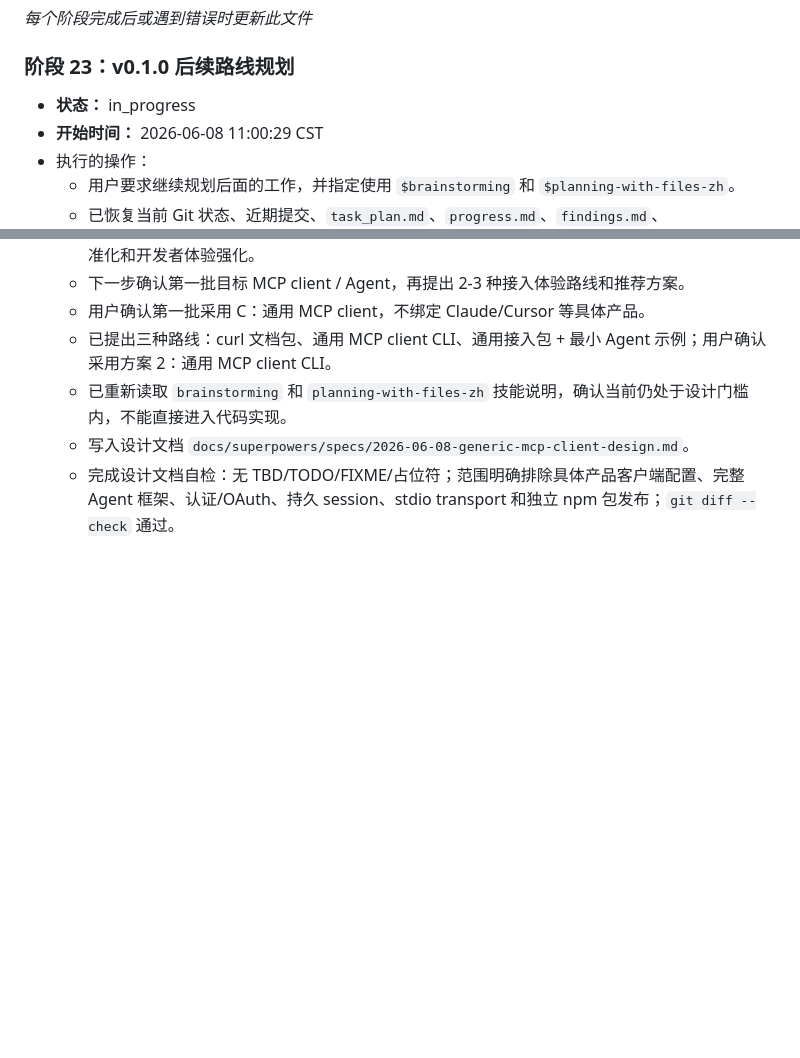
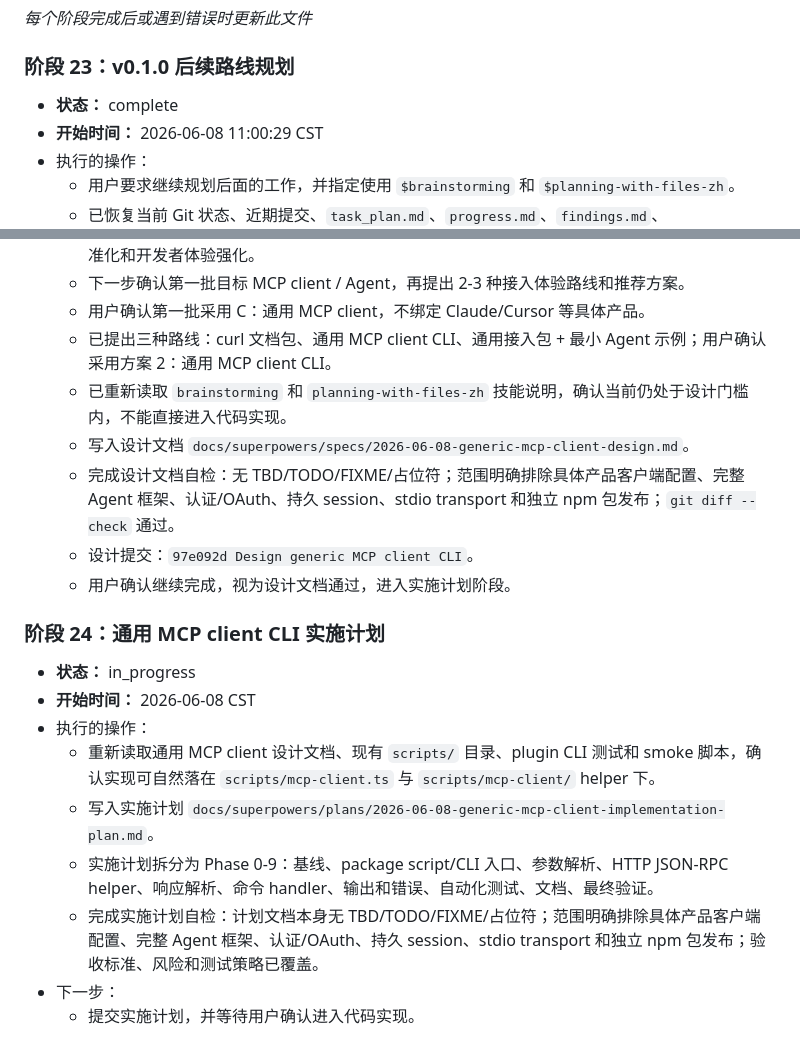
Before and after one commit to zfx-t/mcpHub, a Markdown page: progress.md, 2 parts joined by grey strips. Drawn GitHub-style; blank space fills up the shorter version.

Commit message:
Plan generic MCP client CLI implementation

```diff
--- a/progress.md
+++ b/progress.md
@@ -532,7 +532,7 @@
 *每个阶段完成后或遇到错误时更新此文件*
 
 ### 阶段 23：v0.1.0 后续路线规划
-- **状态：** in_progress
+- **状态：** complete
 - **开始时间：** 2026-06-08 11:00:29 CST
 - 执行的操作：
   - 用户要求继续规划后面的工作，并指定使用 `$brainstorming` 和 `$planning-with-files-zh`。
@@ -548,3 +548,16 @@
   - 已重新读取 `brainstorming` 和 `planning-with-files-zh` 技能说明，确认当前仍处于设计门槛内，不能直接进入代码实现。
   - 写入设计文档 `docs/superpowers/specs/2026-06-08-generic-mcp-client-design.md`。
   - 完成设计文档自检：无 TBD/TODO/FIXME/占位符；范围明确排除具体产品客户端配置、完整 Agent 框架、认证/OAuth、持久 session、stdio transport 和独立 npm 包发布；`git diff --check` 通过。
+  - 设计提交：`97e092d Design generic MCP client CLI`。
+  - 用户确认继续完成，视为设计文档通过，进入实施计划阶段。
+
+### 阶段 24：通用 MCP client CLI 实施计划
+- **状态：** in_progress
+- **开始时间：** 2026-06-08 CST
+- 执行的操作：
+  - 重新读取通用 MCP client 设计文档、现有 `scripts/` 目录、plugin CLI 测试和 smoke 脚本，确认实现可自然落在 `scripts/mcp-client.ts` 与 `scripts/mcp-client/` helper 下。
+  - 写入实施计划 `docs/superpowers/plans/2026-06-08-generic-mcp-client-implementation-plan.md`。
+  - 实施计划拆分为 Phase 0-9：基线、package script/CLI 入口、参数解析、HTTP JSON-RPC helper、响应解析、命令 handler、输出和错误、自动化测试、文档、最终验证。
+  - 完成实施计划自检：计划文档本身无 TBD/TODO/FIXME/占位符；范围明确排除具体产品客户端配置、完整 Agent 框架、认证/OAuth、持久 session、stdio transport 和独立 npm 包发布；验收标准、风险和测试策略已覆盖。
+- 下一步：
+  - 提交实施计划，并等待用户确认进入代码实现。
```
Also changed, not shown: task_plan.md (+9 -1 lines), 1 other file.
